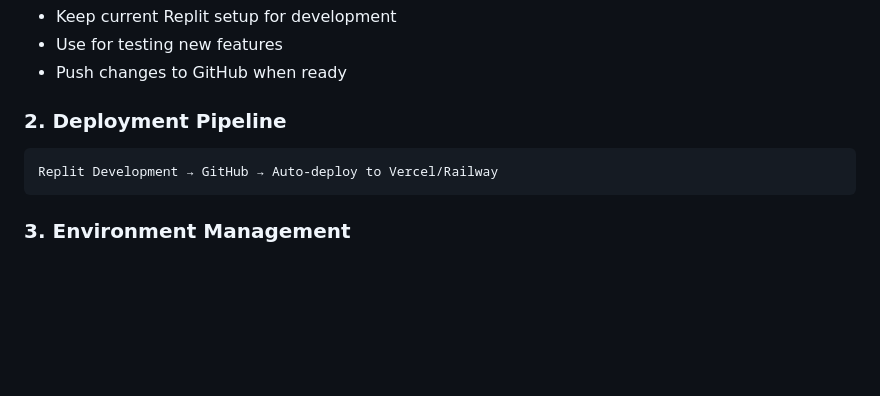
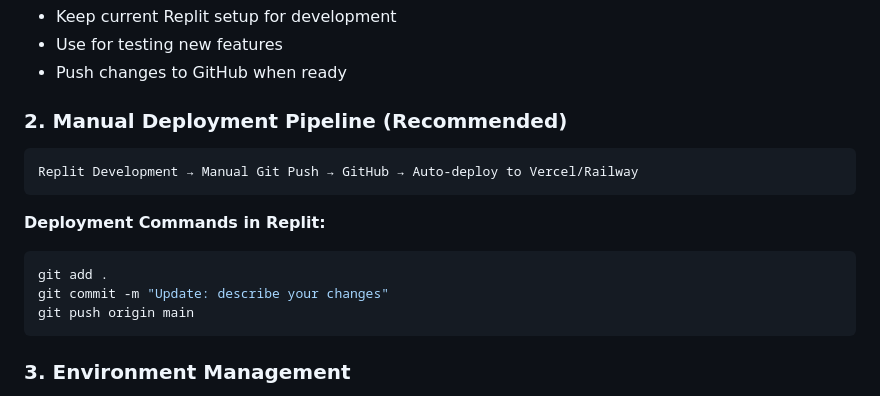
Before and after one commit to bnidigitalhq/pocketbizz-app, a Markdown page: DEPLOYMENT_GUIDE.md, the part around the change. Drawn GitHub-style; blank space fills up the shorter version.

Commit message:
Update the deployment process with more details and control
Document manual deployment steps and clarify the deployment workflow in Replit.

Replit-Commit-Author: Agent
Replit-Commit-Session-Id: 816b2b75-b94b-4506-85c4-da1984e3837e
Replit-Commit-Screenshot-Url: https://storage.googleapis.com/screenshot-production-us-central1/c2eb580f-11fb-45fc-8983-cba287311366/a0376c2b-7e58-456d-9234-b06c9f4cdace.jpg

````diff
--- a/DEPLOYMENT_GUIDE.md
+++ b/DEPLOYMENT_GUIDE.md
@@ -142,9 +142,16 @@ Replace Flask template variables with JavaScript API calls:
 - Use for testing new features
 - Push changes to GitHub when ready
 
-### 2. Deployment Pipeline
+### 2. Manual Deployment Pipeline (Recommended)
 ```
-Replit Development → GitHub → Auto-deploy to Vercel/Railway
+Replit Development → Manual Git Push → GitHub → Auto-deploy to Vercel/Railway
+```
+
+**Deployment Commands in Replit:**
+```bash
+git add .
+git commit -m "Update: describe your changes"
+git push origin main
 ```
 
 ### 3. Environment Management
````
Also changed, not shown: replit.md (+1 -0 lines).
